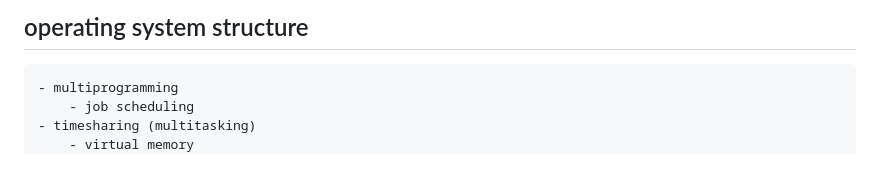
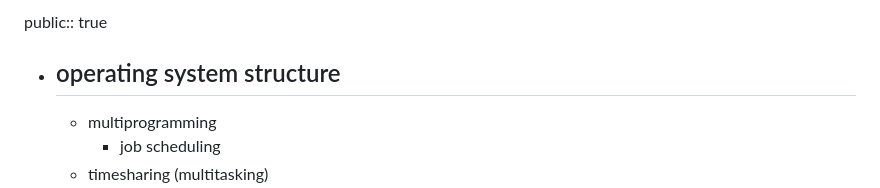
Before and after one commit to HiDomesticCat/nutn_note, a Markdown page: pages/三上作業系統.md, the part around the change. Rendered like a GitHub page.

Commit message:
2024-10-28-2

```diff
--- a/pages/三上作業系統.md
+++ b/pages/三上作業系統.md
@@ -1,4 +1,6 @@
-## operating system structure
+public:: true
+
+- ## operating system structure
 	- multiprogramming
 		- job scheduling
 	- timesharing (multitasking)
```
